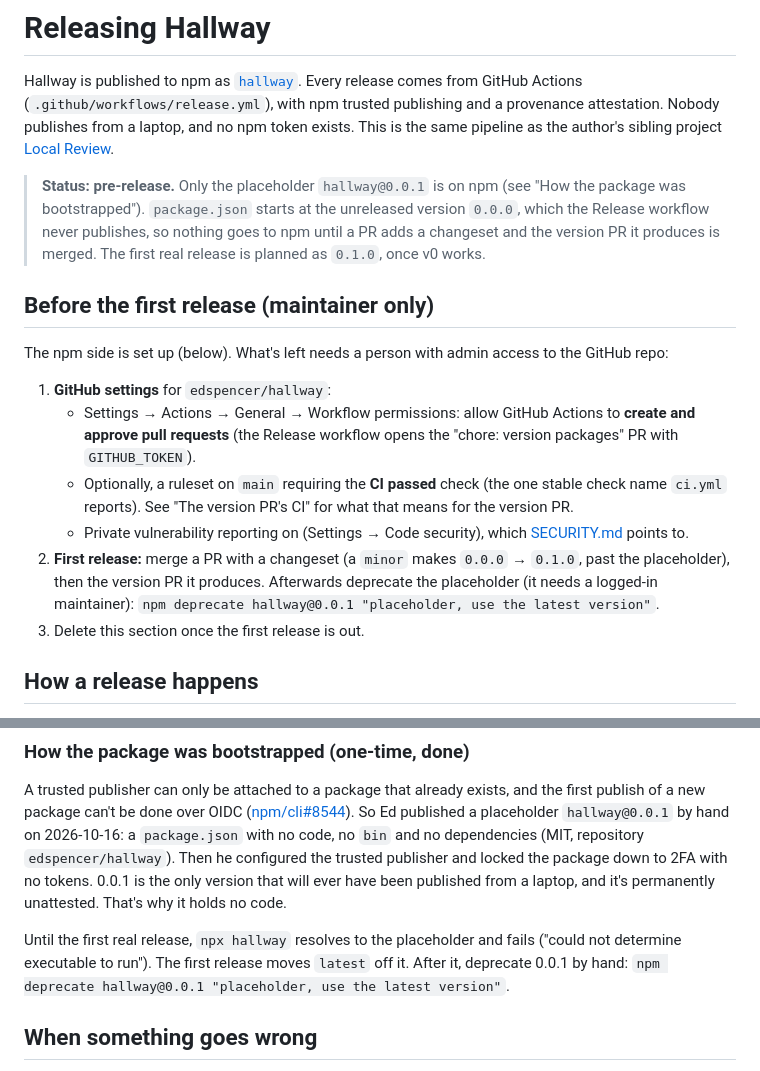
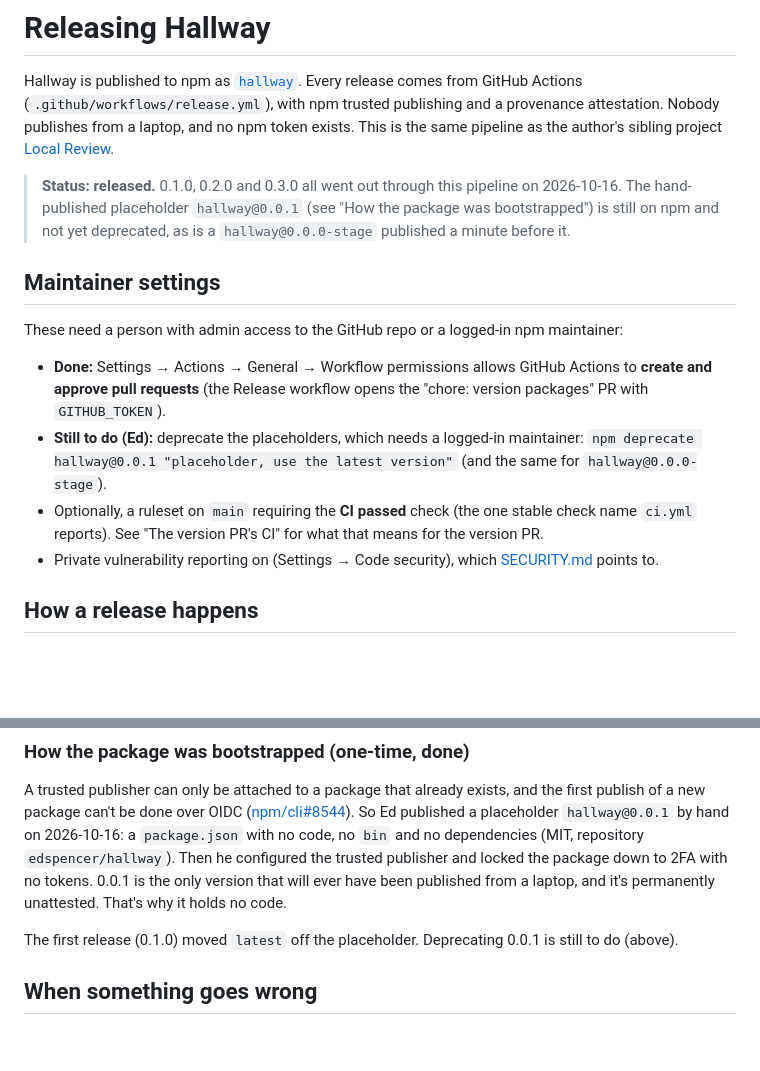
Before and after one commit to edspencer/hallway, a Markdown page: RELEASING.md, 2 parts joined by grey strips. Drawn GitHub-style; blank space fills up the shorter version.

Commit message:
docs(releasing): the first release is done; what's left for the maintainer
Co-Authored-By: Claude Opus 5.5 <noreply@anthropic.com>

```diff
--- a/RELEASING.md
+++ b/RELEASING.md
@@ -5,25 +5,21 @@ GitHub Actions (`.github/workflows/release.yml`), with npm trusted publishing an
 publishes from a laptop, and no npm token exists. This is the same pipeline as the author's sibling project
 [Local Review](https://github.com/edspencer/local-review/blob/main/RELEASING.md).
 
-> **Status: pre-release.** Only the placeholder `hallway@0.0.1` is on npm (see "How the package was bootstrapped").
-> `package.json` starts at the unreleased version `0.0.0`, which the Release workflow never publishes, so nothing
-> goes to npm until a PR adds a changeset and the version PR it produces is merged. The first real release is
-> planned as `0.1.0`, once v0 works.
+> **Status: released.** 0.1.0, 0.2.0 and 0.3.0 all went out through this pipeline on 2026-10-16. The
+> hand-published placeholder `hallway@0.0.1` (see "How the package was bootstrapped") is still on npm and not yet
+> deprecated, as is a `hallway@0.0.0-stage` published a minute before it.
 
-## Before the first release (maintainer only)
+## Maintainer settings
 
-The npm side is set up (below). What's left needs a person with admin access to the GitHub repo:
+These need a person with admin access to the GitHub repo or a logged-in npm maintainer:
 
-1. **GitHub settings** for `edspencer/hallway`:
-   - Settings → Actions → General → Workflow permissions: allow GitHub Actions to **create and approve pull
-     requests** (the Release workflow opens the "chore: version packages" PR with `GITHUB_TOKEN`).
-   - Optionally, a ruleset on `main` requiring the **CI passed** check (the one stable check name `ci.yml`
-     reports). See "The version PR's CI" for what that means for the version PR.
-   - Private vulnerability reporting on (Settings → Code security), which [SECURITY.md](SECURITY.md) points to.
-2. **First release:** merge a PR with a changeset (a `minor` makes `0.0.0` → `0.1.0`, past the placeholder), then the
-   version PR it produces. Afterwards deprecate the placeholder (it needs a logged-in maintainer):
-   `npm deprecate hallway@0.0.1 "placeholder, use the latest version"`.
-3. Delete this section once the first release is out.
+- **Done:** Settings → Actions → General → Workflow permissions allows GitHub Actions to **create and approve pull
+  requests** (the Release workflow opens the "chore: version packages" PR with `GITHUB_TOKEN`).
+- **Still to do (Ed):** deprecate the placeholders, which needs a logged-in maintainer:
+  `npm deprecate hallway@0.0.1 "placeholder, use the latest version"` (and the same for `hallway@0.0.0-stage`).
+- Optionally, a ruleset on `main` requiring the **CI passed** check (the one stable check name `ci.yml` reports).
+  See "The version PR's CI" for what that means for the version PR.
+- Private vulnerability reporting on (Settings → Code security), which [SECURITY.md](SECURITY.md) points to.
 
 ## How a release happens
 
@@ -89,9 +85,7 @@ can't be done over OIDC ([npm/cli#8544](https://github.com/npm/cli/issues/8544))
 0.0.1 is the only version that will ever have been published from a laptop, and it's permanently unattested. That's
 why it holds no code.
 
-Until the first real release, `npx hallway` resolves to the placeholder and fails ("could not determine executable
-to run"). The first release moves `latest` off it. After it, deprecate 0.0.1 by hand:
-`npm deprecate hallway@0.0.1 "placeholder, use the latest version"`.
+The first release (0.1.0) moved `latest` off the placeholder. Deprecating 0.0.1 is still to do (above).
 
 ## When something goes wrong
 
```
